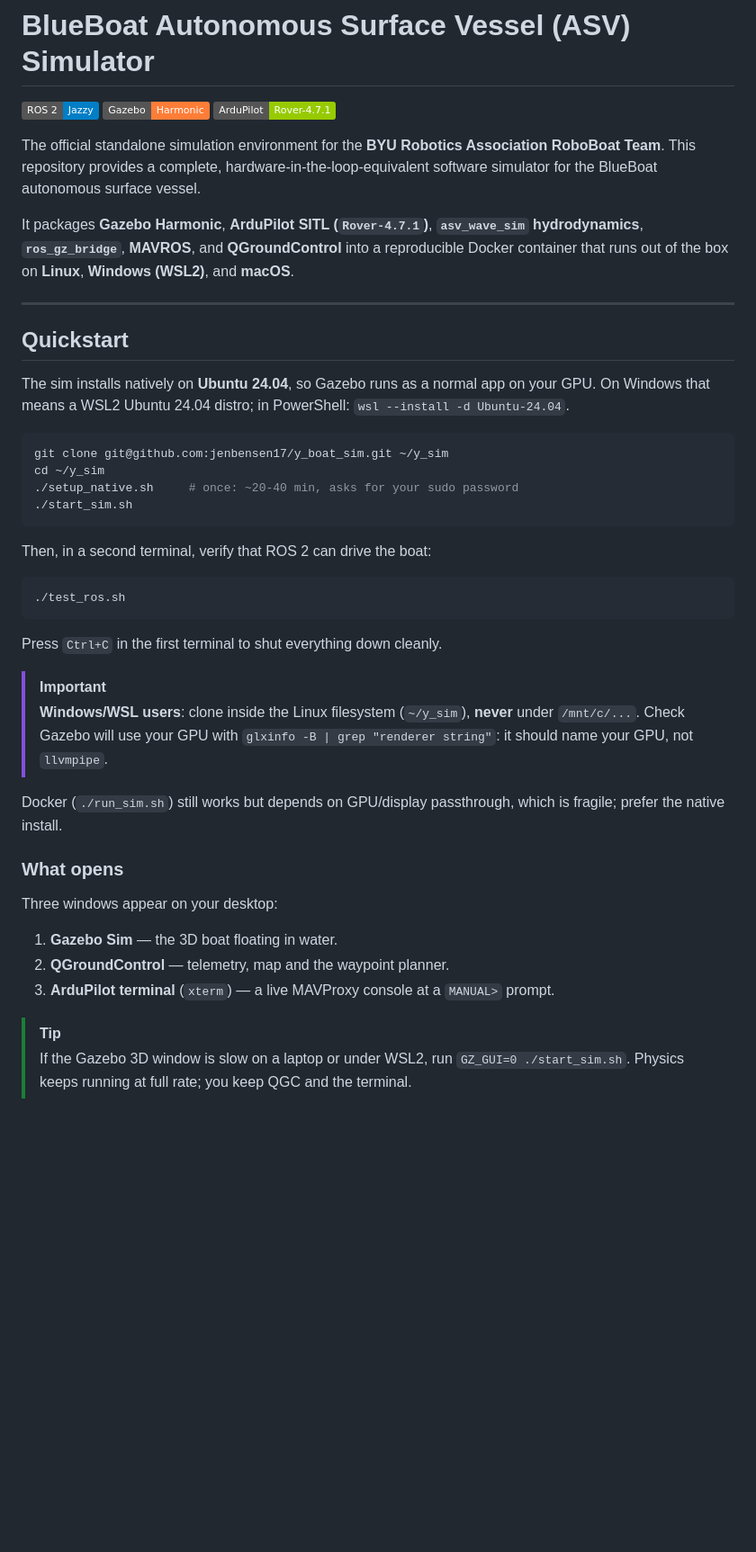
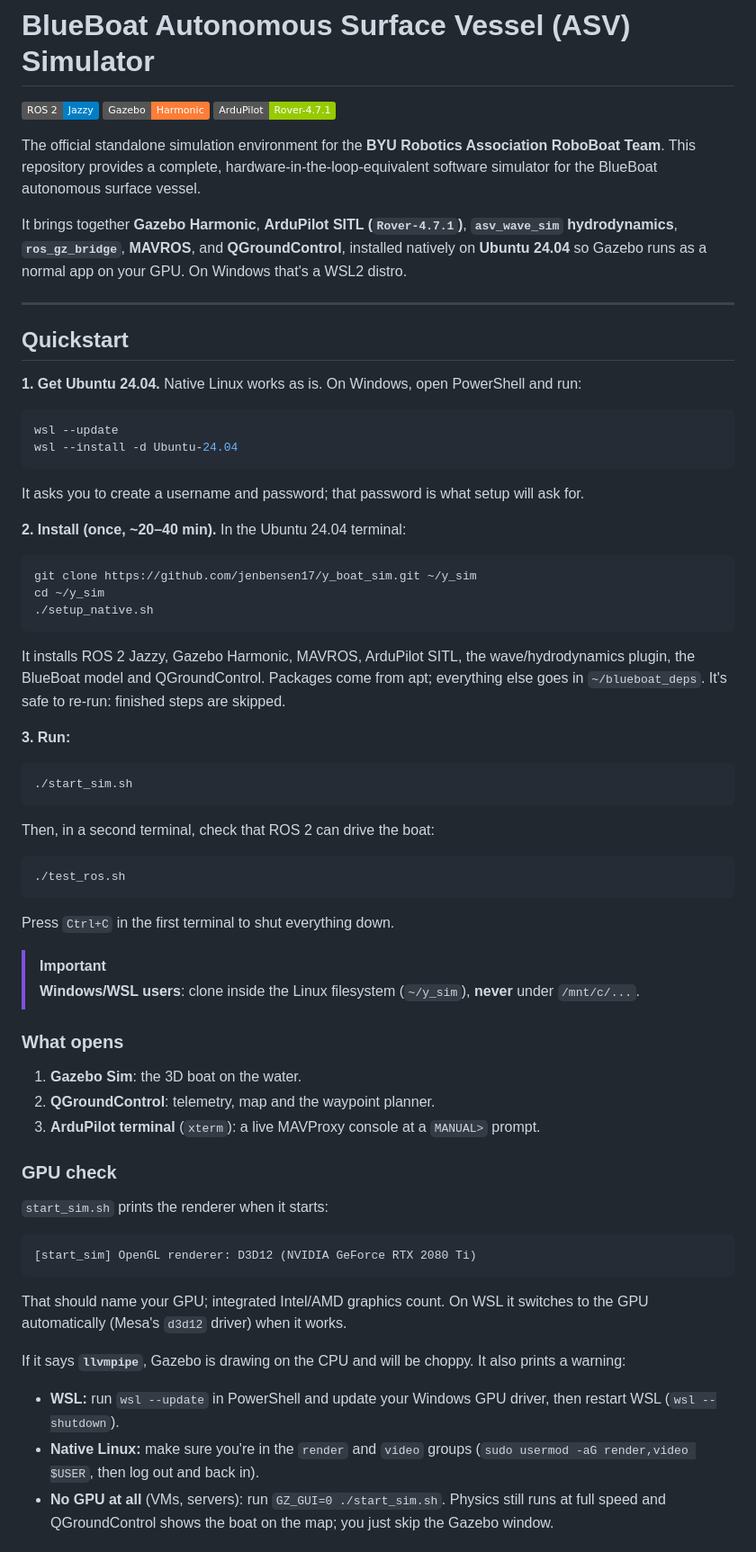
Before and after one commit to jenbensen17/y_boat_sim, a Markdown page: README.md, the part around one of its changes. Shown at 90% size. Rendered like a GitHub page; badges without logos; blank space fills up the shorter version.

````diff
--- a/README.md
+++ b/README.md
@@ -6,48 +6,76 @@
 
 The official standalone simulation environment for the **BYU Robotics Association RoboBoat Team**. This repository provides a complete, hardware-in-the-loop-equivalent software simulator for the BlueBoat autonomous surface vessel.
 
-It packages **Gazebo Harmonic**, **ArduPilot SITL (`Rover-4.7.1`)**, **`asv_wave_sim` hydrodynamics**, **`ros_gz_bridge`**, **MAVROS**, and **QGroundControl** into a reproducible Docker container that runs out of the box on **Linux**, **Windows (WSL2)**, and **macOS**.
+It brings together **Gazebo Harmonic**, **ArduPilot SITL (`Rover-4.7.1`)**, **`asv_wave_sim` hydrodynamics**, **`ros_gz_bridge`**, **MAVROS**, and **QGroundControl**, installed natively on **Ubuntu 24.04** so Gazebo runs as a normal app on your GPU. On Windows that's a WSL2 distro.
 
 ---
 
 ## Quickstart
 
-The sim installs natively on **Ubuntu 24.04**, so Gazebo runs as a normal app on your
-GPU. On Windows that means a WSL2 Ubuntu 24.04 distro; in PowerShell:
-`wsl --install -d Ubuntu-24.04`.
+**1. Get Ubuntu 24.04.** Native Linux works as is. On Windows, open PowerShell and run:
+
+```powershell
+wsl --update
+wsl --install -d Ubuntu-24.04
+```
+
+It asks you to create a username and password; that password is what setup will ask for.
+
+**2. Install (once, ~20–40 min).** In the Ubuntu 24.04 terminal:
 
 ```bash
-git clone git@github.com:jenbensen17/y_boat_sim.git ~/y_sim
+git clone https://github.com/jenbensen17/y_boat_sim.git ~/y_sim
 cd ~/y_sim
-./setup_native.sh     # once: ~20-40 min, asks for your sudo password
+./setup_native.sh
+```
+
+It installs ROS 2 Jazzy, Gazebo Harmonic, MAVROS, ArduPilot SITL, the wave/hydrodynamics
+plugin, the BlueBoat model and QGroundControl. Packages come from apt; everything else
+goes in `~/blueboat_deps`. It's safe to re-run: finished steps are skipped.
+
+**3. Run:**
+
+```bash
 ./start_sim.sh
 ```
 
-Then, in a second terminal, verify that ROS 2 can drive the boat:
+Then, in a second terminal, check that ROS 2 can drive the boat:
 
 ```bash
 ./test_ros.sh
 ```
 
-Press `Ctrl+C` in the first terminal to shut everything down cleanly.
+Press `Ctrl+C` in the first terminal to shut everything down.
 
 > [!IMPORTANT]
 > **Windows/WSL users**: clone inside the Linux filesystem (`~/y_sim`), **never**
-> under `/mnt/c/...`. Check Gazebo will use your GPU with
-> `glxinfo -B | grep "renderer string"`: it should name your GPU, not `llvmpipe`.
-
-Docker (`./run_sim.sh`) still works but depends on GPU/display passthrough, which is
-fragile; prefer the native install.
+> under `/mnt/c/...`.
 
 ### What opens
 
-Three windows appear on your desktop:
+1. **Gazebo Sim**: the 3D boat on the water.
+2. **QGroundControl**: telemetry, map and the waypoint planner.
+3. **ArduPilot terminal** (`xterm`): a live MAVProxy console at a `MANUAL>` prompt.
 
-1. **Gazebo Sim** — the 3D boat floating in water.
-2. **QGroundControl** — telemetry, map and the waypoint planner.
-3. **ArduPilot terminal** (`xterm`) — a live MAVProxy console at a `MANUAL>` prompt.
+### GPU check
 
-> [!TIP]
-> If the Gazebo 3D window is slow on a laptop or under WSL2, run
-> `GZ_GUI=0 ./start_sim.sh`. Physics keeps running at full rate; you keep QGC and
-> the terminal.
+`start_sim.sh` prints the renderer when it starts:
+
+```
+[start_sim] OpenGL renderer: D3D12 (NVIDIA GeForce RTX 2080 Ti)
+```
+
+That should name your GPU; integrated Intel/AMD graphics count. On WSL it switches to
+the GPU automatically (Mesa's `d3d12` driver) when it works.
+
+If it says **`llvmpipe`**, Gazebo is drawing on the CPU and will be choppy. It also
+prints a warning:
+
+- **WSL:** run `wsl --update` in PowerShell and update your Windows GPU driver, then
+  restart WSL (`wsl --shutdown`).
+- **Native Linux:** make sure you're in the `render` and `video` groups
+  (`sudo usermod -aG render,video $USER`, then log out and back in).
+- **No GPU at all** (VMs, servers): run `GZ_GUI=0 ./start_sim.sh`. Physics still runs
+  at full speed and QGroundControl shows the boat on the map; you just skip the
+  Gazebo window.
+
````
Also changed, not shown: other parts of README.md (+77 -49 lines).
